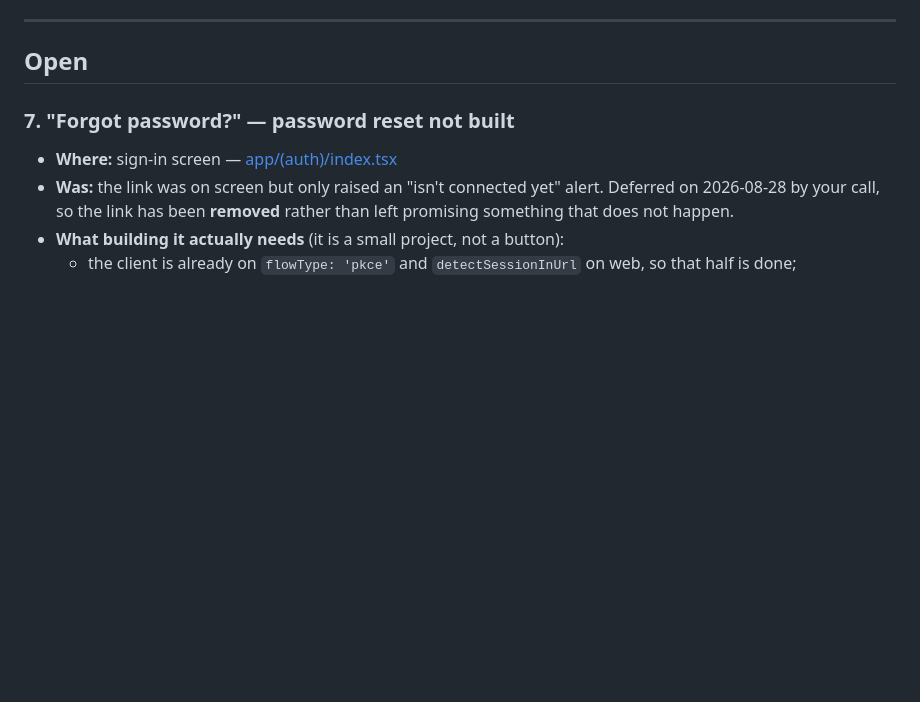
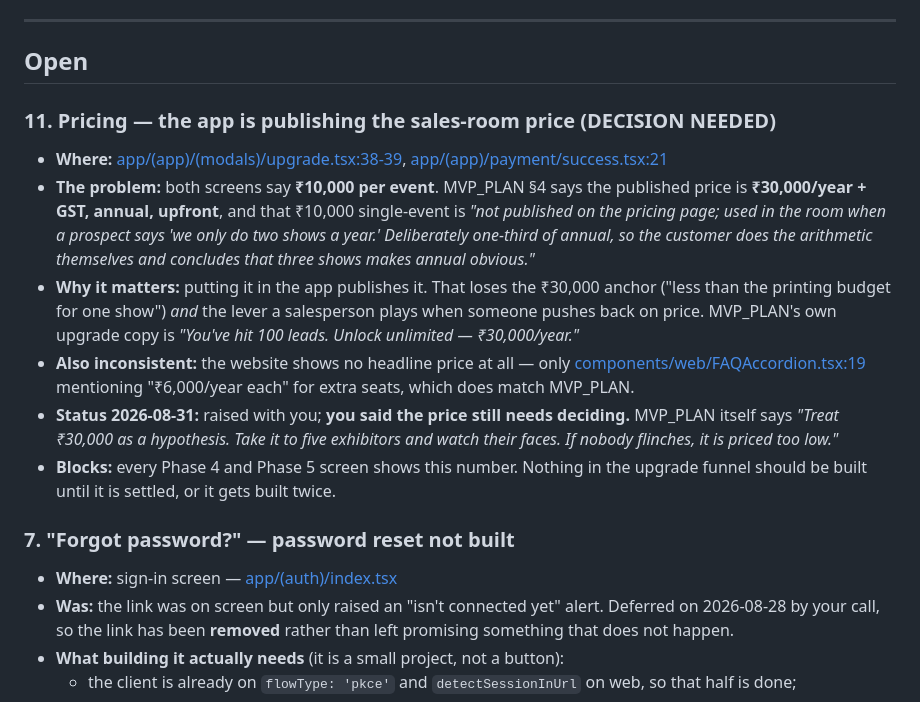
Before and after one commit to Yieldd2care/Yieldd_Admin, a Markdown page: PENDING.md, the part around the change. Drawn GitHub-style; blank space fills up the shorter version.

Commit message:
Razorpay is the gateway; flag the price the app is publishing
TASKS.md had parked a decision before 4.2: the brief said Stripe, every
other decision in the project said Razorpay. Settled - Razorpay. The
schema had already assumed it (subscriptions.provider defaults to
'razorpay'). Account registration is in progress, so no live keys yet and
Phase 4 stays unstarted by your call.

While reading the schema for it I found something worth stopping on. The
upgrade sheet and the payment success screen both show Rs 10,000 per
event. MVP_PLAN section 4 puts the published price at Rs 30,000/year and
says Rs 10,000 single-event is "not published on the pricing page; used in
the room when a prospect says we only do two shows a year" - priced at
exactly one third so the customer does the arithmetic and talks themselves
into annual.

Putting it in the app publishes it, which spends both the Rs 30,000 anchor
and the lever a salesperson plays when someone pushes back. MVP_PLAN's own
upgrade copy quotes Rs 30,000/year.

Not fixed, because it is a pricing decision and you said it still needs
deciding. Recorded as PENDING #11 with the reasoning, since every Phase 4
and Phase 5 screen renders this number and building the funnel before it
is settled means building it twice.

Co-Authored-By: Claude Opus 5 <noreply@anthropic.com>

```diff
--- a/PENDING.md
+++ b/PENDING.md
@@ -8,6 +8,27 @@ Status legend: `[ ]` pending · `[~]` in progress · `[x]` done (move to Done se
 ---
 
 ## Open
+
+### 11. Pricing — the app is publishing the sales-room price (DECISION NEEDED)
+- **Where:** [app/(app)/(modals)/upgrade.tsx:38-39](app/(app)/(modals)/upgrade.tsx),
+  [app/(app)/payment/success.tsx:21](app/(app)/payment/success.tsx)
+- **The problem:** both screens say **₹10,000 per event**. MVP_PLAN §4 says the published
+  price is **₹30,000/year + GST, annual, upfront**, and that ₹10,000 single-event is
+  *"not published on the pricing page; used in the room when a prospect says 'we only do two
+  shows a year.' Deliberately one-third of annual, so the customer does the arithmetic
+  themselves and concludes that three shows makes annual obvious."*
+- **Why it matters:** putting it in the app publishes it. That loses the ₹30,000 anchor
+  ("less than the printing budget for one show") *and* the lever a salesperson plays when
+  someone pushes back on price. MVP_PLAN's own upgrade copy is
+  *"You've hit 100 leads. Unlock unlimited — ₹30,000/year."*
+- **Also inconsistent:** the website shows no headline price at all — only
+  [components/web/FAQAccordion.tsx:19](components/web/FAQAccordion.tsx) mentioning
+  "₹6,000/year each" for extra seats, which does match MVP_PLAN.
+- **Status 2026-08-31:** raised with you; **you said the price still needs deciding.**
+  MVP_PLAN itself says *"Treat ₹30,000 as a hypothesis. Take it to five exhibitors and watch
+  their faces. If nobody flinches, it is priced too low."*
+- **Blocks:** every Phase 4 and Phase 5 screen shows this number. Nothing in the upgrade
+  funnel should be built until it is settled, or it gets built twice.
 
 ### 7. "Forgot password?" — password reset not built
 - **Where:** sign-in screen — [app/(auth)/index.tsx](app/(auth)/index.tsx)
```
Also changed, not shown: TASKS.md (+3 -1 lines).
